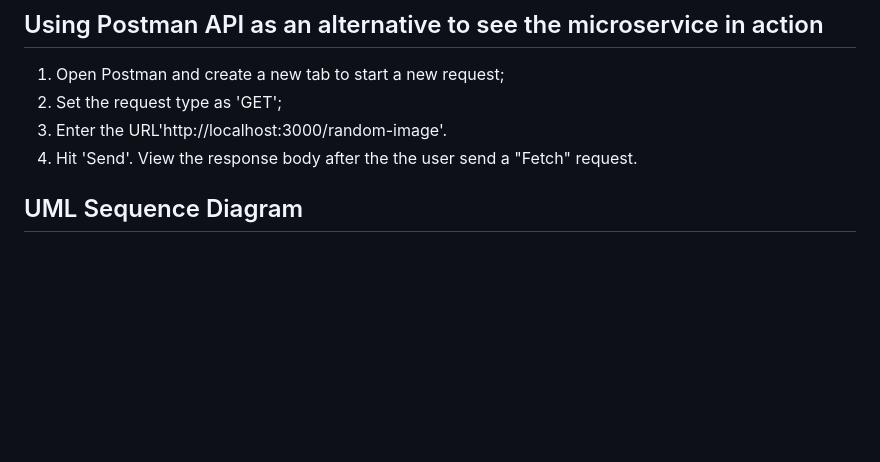
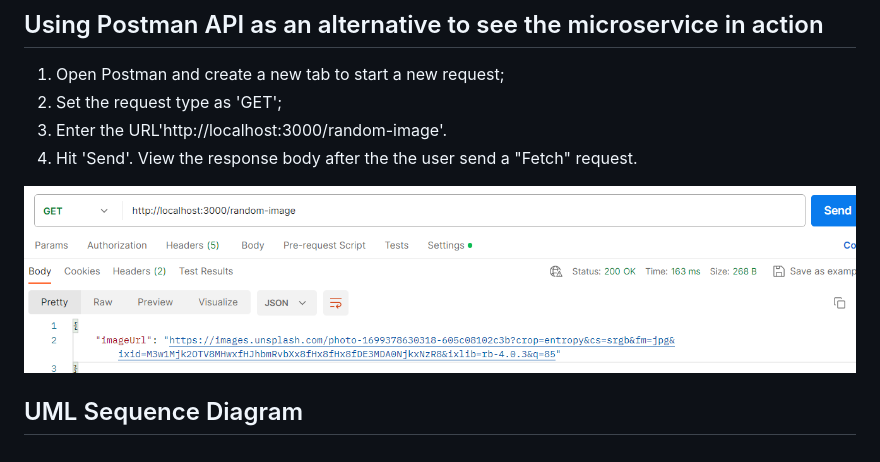
Before and after one commit to superhermione/random-image-microservice, a Markdown page: README.md, the part around the change. Rendered like a GitHub page; pictures changed too: assets/3.png (added); blank space fills up the shorter version.

Commit message:
postman

```diff
--- a/README.md
+++ b/README.md
@@ -26,4 +26,6 @@ This microservice receives a HTTP request on the '/random-image' endpoint, and t
 4. Hit 'Send'.
 View the response body after the the user send a "Fetch" request.
 
+<img src='./assets/3.png' title='postman' width='' alt='postman' />
+
 ## UML Sequence Diagram
```
